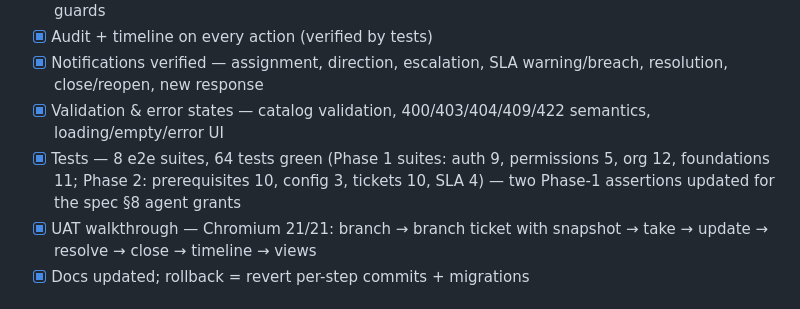
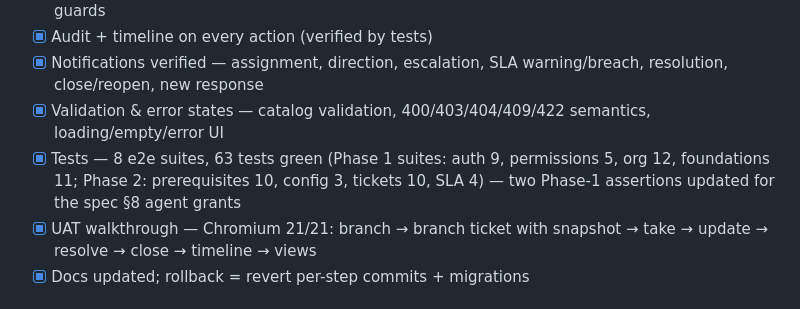
Before and after one commit to FuturePh2020/Milaserv-UPC, a Markdown page: docs/phase-2.md, the part around the change. GitHub-like rendering.

Commit message:
docs: correct e2e test count in phase-2 acceptance record
Co-Authored-By: Claude Fable 5 <noreply@anthropic.com>
Claude-Session: https://claude.ai/code/session_01GShZkA2d1f91gdvZacRbV6

```diff
--- a/docs/phase-2.md
+++ b/docs/phase-2.md
@@ -30,7 +30,7 @@ integrations, OCR, CSAT, email-to-ticket, full Branch Center, WhatsApp.
 - [x] Audit + timeline on every action (verified by tests)
 - [x] Notifications verified — assignment, direction, escalation, SLA warning/breach, resolution, close/reopen, new response
 - [x] Validation & error states — catalog validation, 400/403/404/409/422 semantics, loading/empty/error UI
-- [x] Tests — 8 e2e suites, 64 tests green (Phase 1 suites: auth 9, permissions 5, org 12, foundations 11; Phase 2: prerequisites 10, config 3, tickets 10, SLA 4) — two Phase-1 assertions updated for the spec §8 agent grants
+- [x] Tests — 8 e2e suites, 63 tests green (Phase 1 suites: auth 9, permissions 5, org 12, foundations 11; Phase 2: prerequisites 10, config 3, tickets 10, SLA 4) — two Phase-1 assertions updated for the spec §8 agent grants
 - [x] UAT walkthrough — Chromium 21/21: branch → branch ticket with snapshot → take → update → resolve → close → timeline → views
 - [x] Docs updated; rollback = revert per-step commits + migrations
 
```
